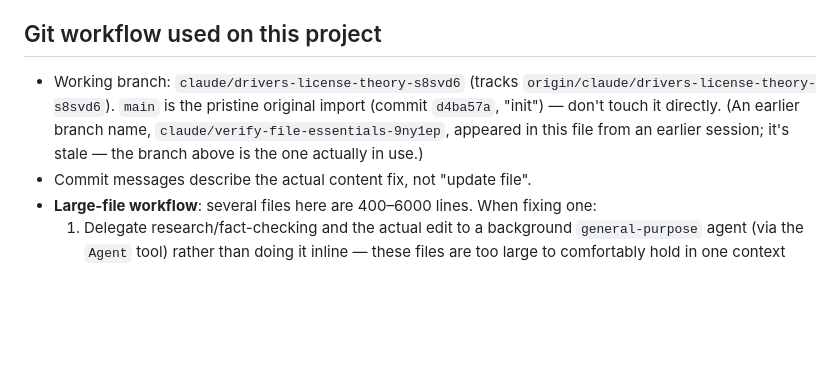
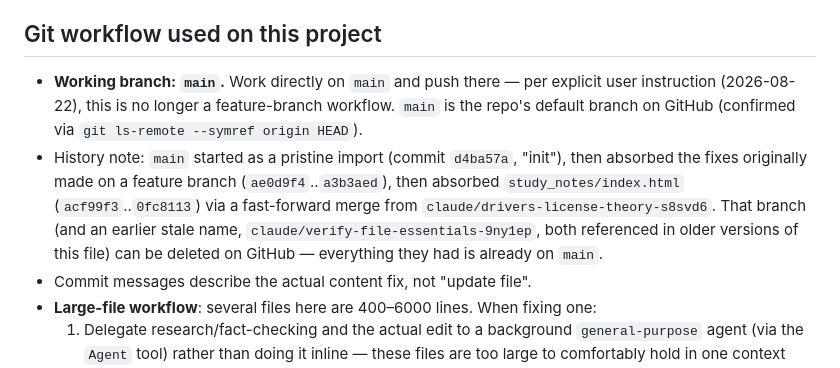
Before and after one commit to doniyor117/drivers_licence, a Markdown page: CLAUDE.md, the part around the change. Drawn GitHub-style; blank space fills up the shorter version.

Commit message:
Document main-branch workflow switch in CLAUDE.md
User asked to merge the study-guide branch into main and use main as
the default working/push branch going forward, instead of feature
branches. Updated the git-workflow section to reflect that and note
the merge history; README.md needed no change (no branch references).

Co-Authored-By: Claude Sonnet 5 <noreply@anthropic.com>
Claude-Session: https://claude.ai/code/session_01Gpjciv6q11igGjbhE4bJT3

```diff
--- a/CLAUDE.md
+++ b/CLAUDE.md
@@ -37,11 +37,15 @@ map changes, but keep README's version short (no audit/methodology detail there)
 
 ## Git workflow used on this project
 
-- Working branch: `claude/drivers-license-theory-s8svd6` (tracks
-  `origin/claude/drivers-license-theory-s8svd6`). `main` is the pristine original import
-  (commit `d4ba57a`, "init") — don't touch it directly. (An earlier branch name,
-  `claude/verify-file-essentials-9ny1ep`, appeared in this file from an earlier session; it's
-  stale — the branch above is the one actually in use.)
+- **Working branch: `main`.** Work directly on `main` and push there — per explicit user
+  instruction (2026-08-22), this is no longer a feature-branch workflow. `main` is the
+  repo's default branch on GitHub (confirmed via `git ls-remote --symref origin HEAD`).
+- History note: `main` started as a pristine import (commit `d4ba57a`, "init"), then absorbed
+  the fixes originally made on a feature branch (`ae0d9f4`..`a3b3aed`), then absorbed
+  `study_notes/index.html` (`acf99f3`..`0fc8113`) via a fast-forward merge from
+  `claude/drivers-license-theory-s8svd6`. That branch (and an earlier stale name,
+  `claude/verify-file-essentials-9ny1ep`, both referenced in older versions of this file) can
+  be deleted on GitHub — everything they had is already on `main`.
 - Commit messages describe the actual content fix, not "update file".
 - **Large-file workflow**: several files here are 400–6000 lines. When fixing one:
   1. Delegate research/fact-checking and the actual edit to a background `general-purpose`
```
